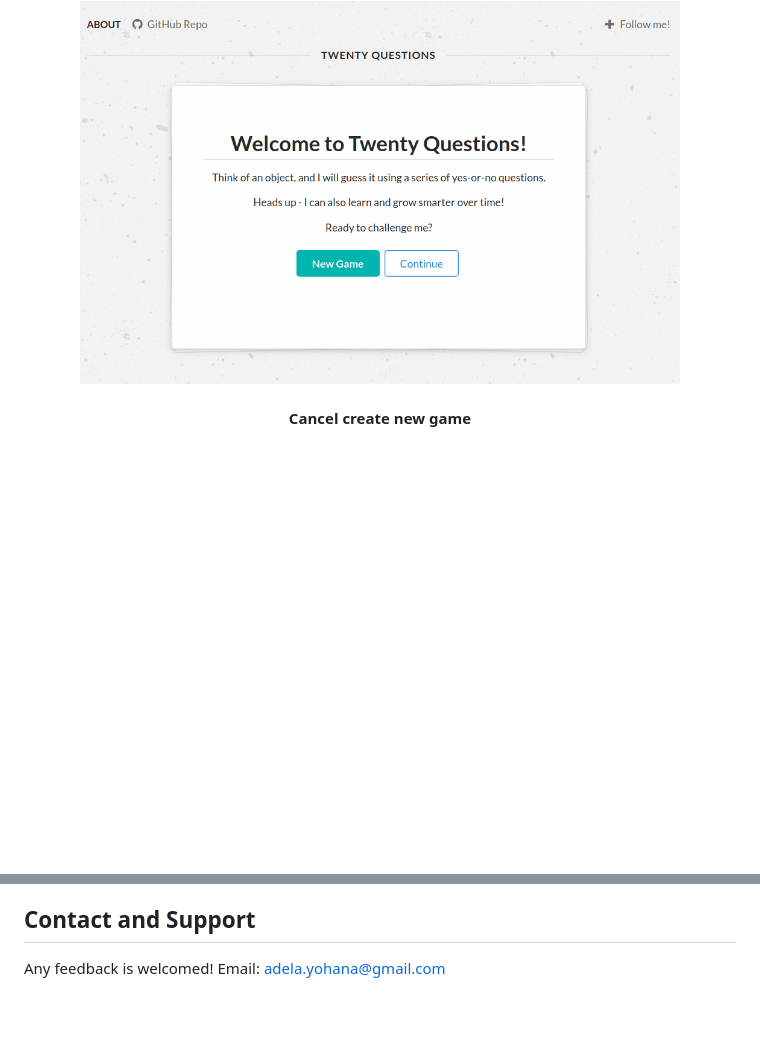
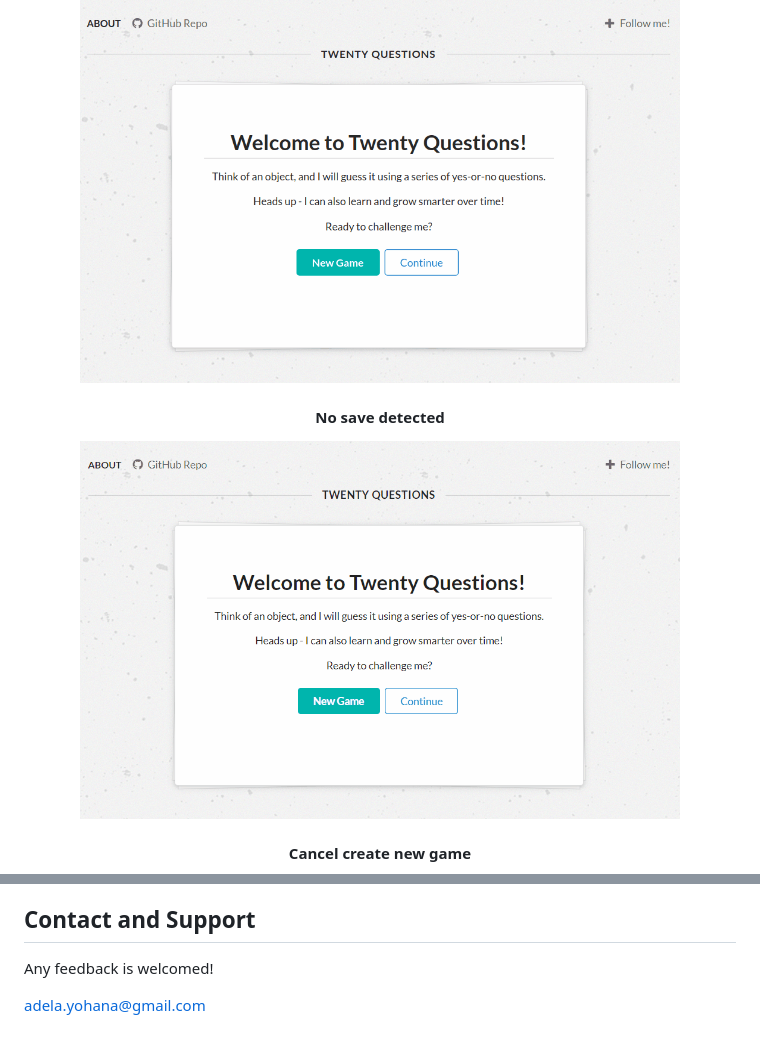
Before and after one commit to ayohana/twenty-questions, a Markdown page: README.md, 2 parts joined by grey strips. Rendered like a GitHub page; pictures changed too: src/img/no-game-save.gif (added); blank space fills up the shorter version.

Commit message:
Add a screenshot to README

```diff
--- a/README.md
+++ b/README.md
@@ -36,6 +36,9 @@
 
 #### Reaching question # 20
 <img src="./src/img/over-20-questions.gif" width=600px alt="Reaching question # 20">
+
+#### No save detected
+<img src="./src/img/no-game-save.gif" width=600px alt="No save detected">
 
 #### Cancel create new game
 <img src="./src/img/cancel-create-new-save.gif" width=600px alt="Cancel create new game">
@@ -92,4 +95,6 @@ _*Open `package.json` file to see the complete list of all plugins._
 
 ## Contact and Support
 
-Any feedback is welcomed! Email: [adela.yohana@gmail.com](mailto:adela.yohana@gmail.com)
+Any feedback is welcomed!
+
+[adela.yohana@gmail.com](mailto:adela.yohana@gmail.com)
```
